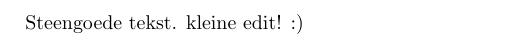
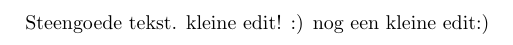
Before and after one commit to tfiers/PenO3_Time_Scaling_2013, a LaTeX document (verslag.tex): part of the page, cut so that both start at the same text. Compiled offline with pdfLaTeX.

Commit message:
no message

```diff
--- a/verslag.tex
+++ b/verslag.tex
@@ -2,4 +2,5 @@
 \begin{document}
 Steengoede tekst.
 kleine edit! :)
+nog een kleine edit:)
 \end{document}
```
